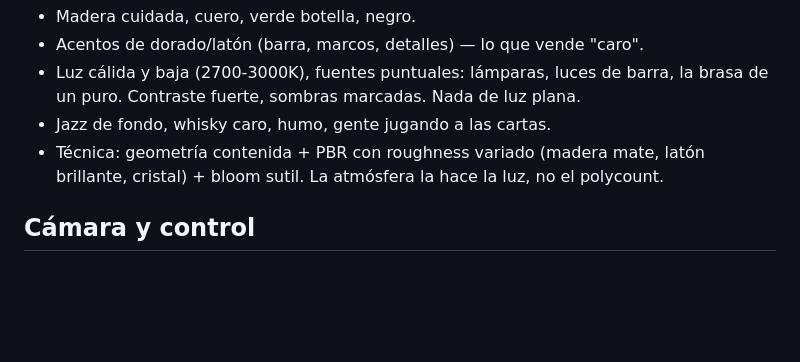
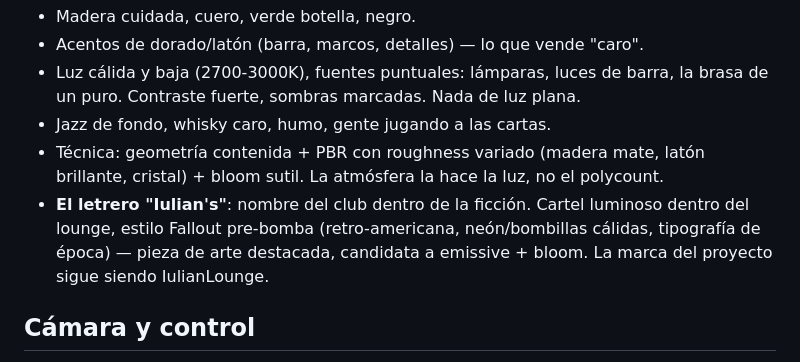
Before and after one commit to iulian640/iulianlounge-backend, a Markdown page: CONCEPT.md, the part around the change. Drawn GitHub-style; blank space fills up the shorter version.

Commit message:
docs: nombre del club 'Iulian's' y letrero estilo Fallout pre-bomba

```diff
--- a/CONCEPT.md
+++ b/CONCEPT.md
@@ -24,6 +24,10 @@ Speakeasy elegante y oscuro, años 20-30:
 - Jazz de fondo, whisky caro, humo, gente jugando a las cartas.
 - Técnica: geometría contenida + PBR con roughness variado (madera mate, latón
   brillante, cristal) + bloom sutil. La atmósfera la hace la luz, no el polycount.
+- **El letrero "Iulian's"**: nombre del club dentro de la ficción. Cartel
+  luminoso dentro del lounge, estilo Fallout pre-bomba (retro-americana,
+  neón/bombillas cálidas, tipografía de época) — pieza de arte destacada,
+  candidata a emissive + bloom. La marca del proyecto sigue siendo IulianLounge.
 
 ## Cámara y control
 
```
